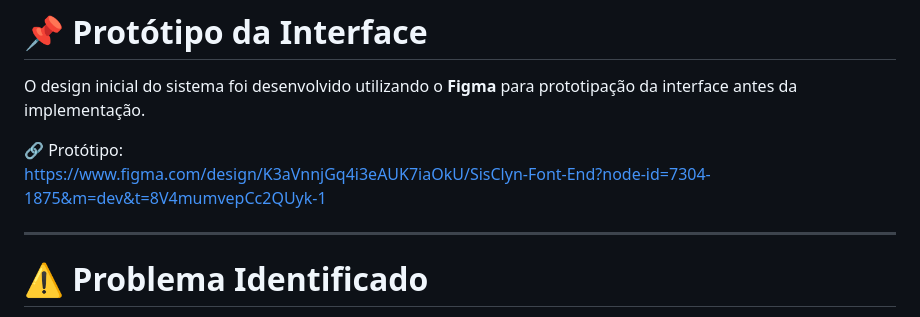
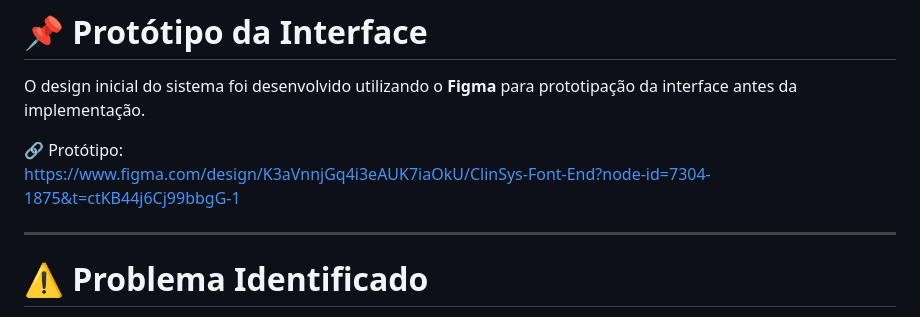
Before and after one commit to arthurjunior/clinSys, a Markdown page: README.md, the part around the change. Rendered like a GitHub page.

```diff
--- a/README.md
+++ b/README.md
@@ -12,7 +12,7 @@ O sistema centraliza informações importantes da clínica, como pacientes, agen
 O design inicial do sistema foi desenvolvido utilizando o **Figma** para prototipação da interface antes da implementação.
 
 🔗 Protótipo:
-https://www.figma.com/design/K3aVnnjGq4i3eAUK7iaOkU/SisClyn-Font-End?node-id=7304-1875&m=dev&t=8V4mumvepCc2QUyk-1
+https://www.figma.com/design/K3aVnnjGq4i3eAUK7iaOkU/ClinSys-Font-End?node-id=7304-1875&t=ctKB44j6Cj99bbgG-1
 
 ---
 
```
